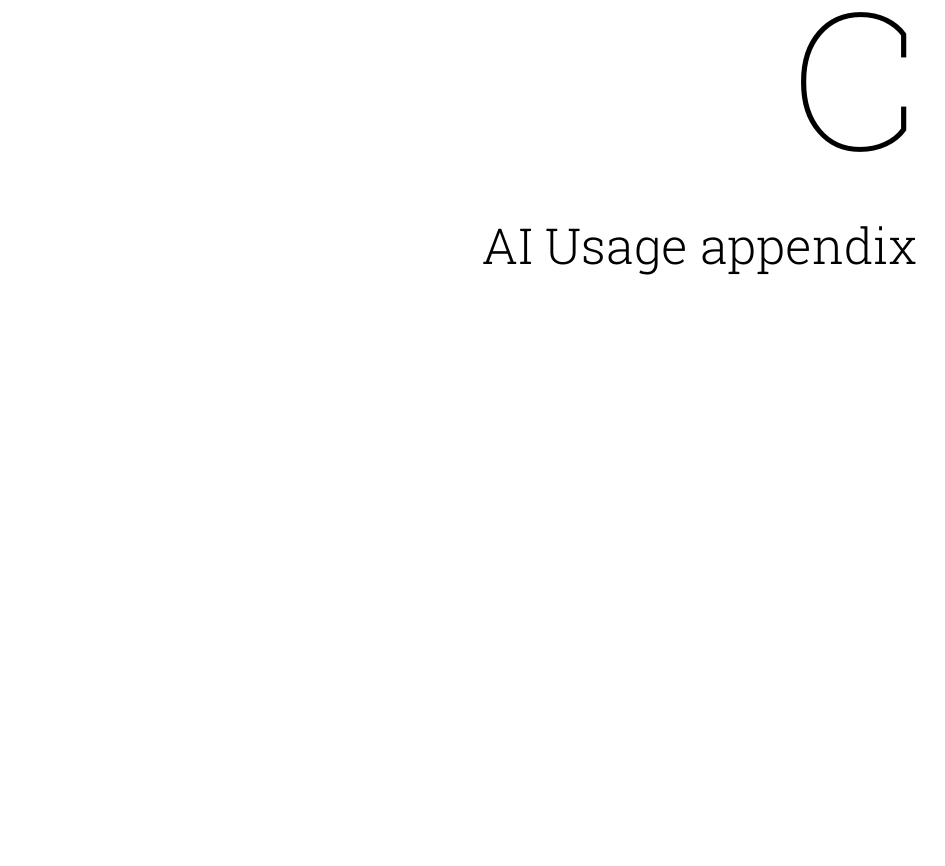
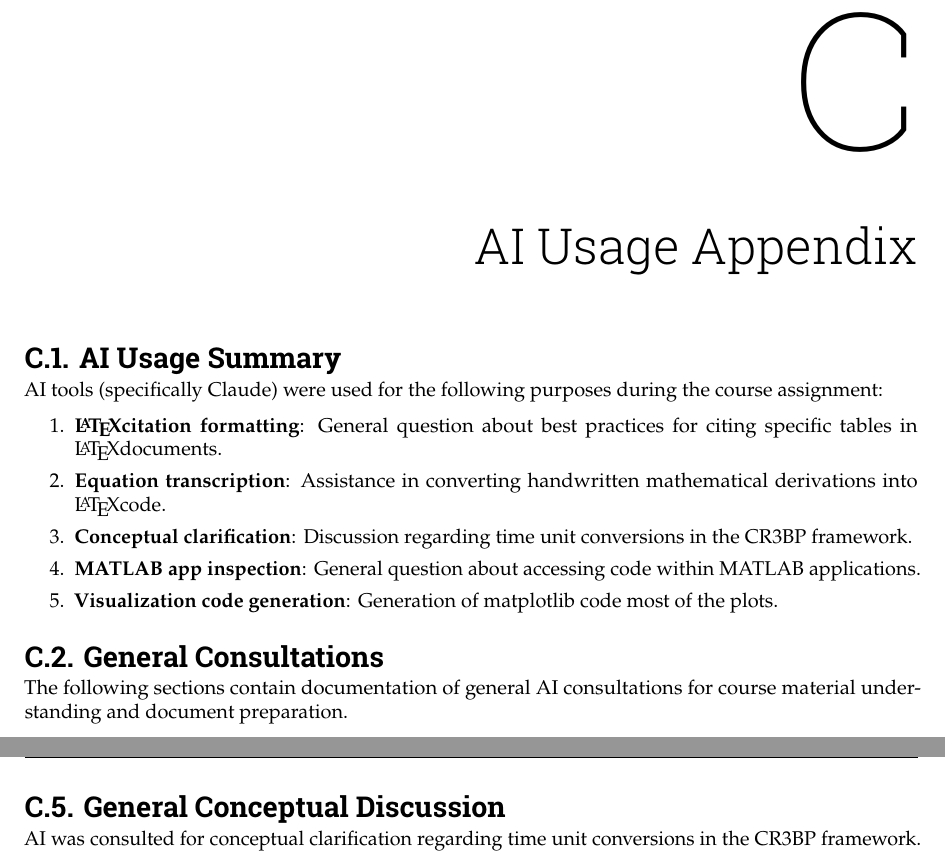
Before and after one commit to ismaelgallolopez/MIMOSA-special-topics-astrodynamics, a LaTeX thesis (report/report.tex, which reads report/appendix/appendix-ai.tex): part of page 22 of 35 before the commit and two parts of pages 22 and 36 of 38 after it, the two joined at a grey line, cut so that both start at the same text, the shorter picture padded with empty space. Compiled offline with pdfLaTeX.

Commit message:
formatted the ai appendix

```diff
--- a/report/appendix/appendix-ai.tex
+++ b/report/appendix/appendix-ai.tex
@@ -1,3 +1,18 @@
-\chapter{AI Usage appendix}
+\chapter{AI Usage Appendix}
 \label{chapter:ai-usage}
 
+\section{AI Usage Summary}
+
+AI tools (specifically Claude) were used for the following purposes during the course assignment:
+
+\begin{enumerate}
+	\item \textbf{\LaTeX citation formatting}: General question about best practices for citing specific tables in \LaTeX documents.
+	\item \textbf{Equation transcription}: Assistance in converting handwritten mathematical derivations into \LaTeX code.
+	\item \textbf{Conceptual clarification}: Discussion regarding time unit conversions in the \ac{cr3bp} framework.
+	\item \textbf{MATLAB app inspection}: General question about accessing code within MATLAB applications.
+	\item \textbf{Visualization code generation}: Generation of matplotlib code most of the plots.
+\end{enumerate}
+
+\section{General Consultations}
+
+The following sections contain documentation of general AI consultations for course material understanding and document preparation.
@@ -8,0 +38,5 @@
+\section{General Conceptual Discussion}
+
+AI was consulted for conceptual clarification regarding time unit conversions in the \ac{cr3bp} framework.
+
+\includepdf[pages=-,pagecommand={\thispagestyle{plain}},scale=0.95,frame=false]{ai_usage/Claude3.pdf}
```
Also changed, not shown: report/appendix/appendix-ai.tex (24 more changed lines).
